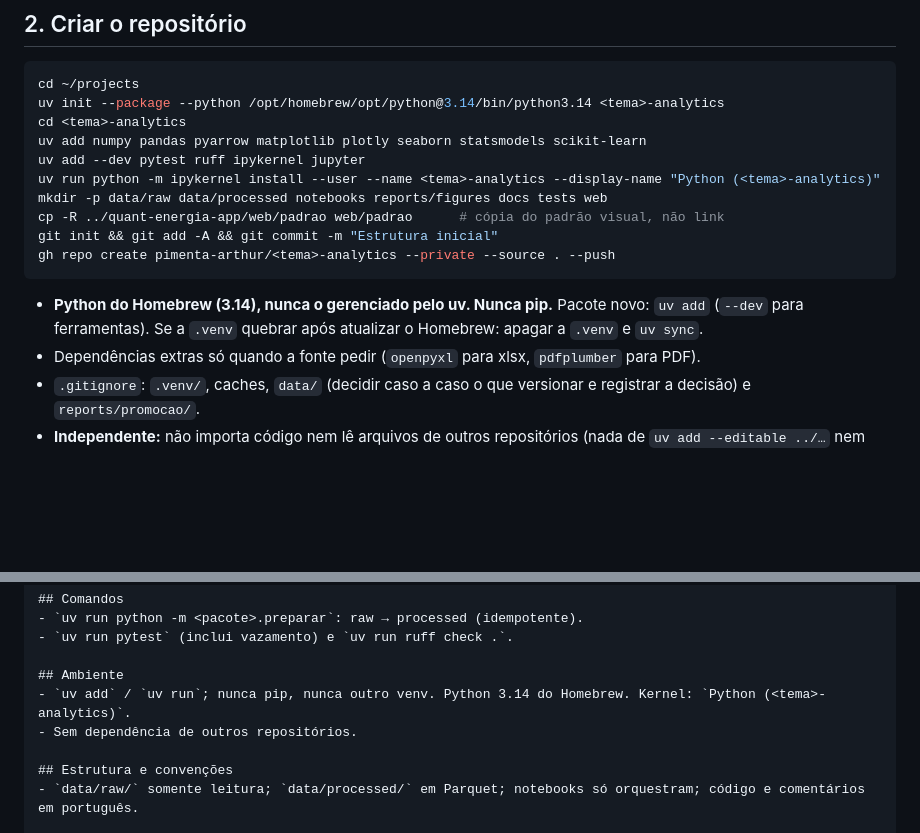
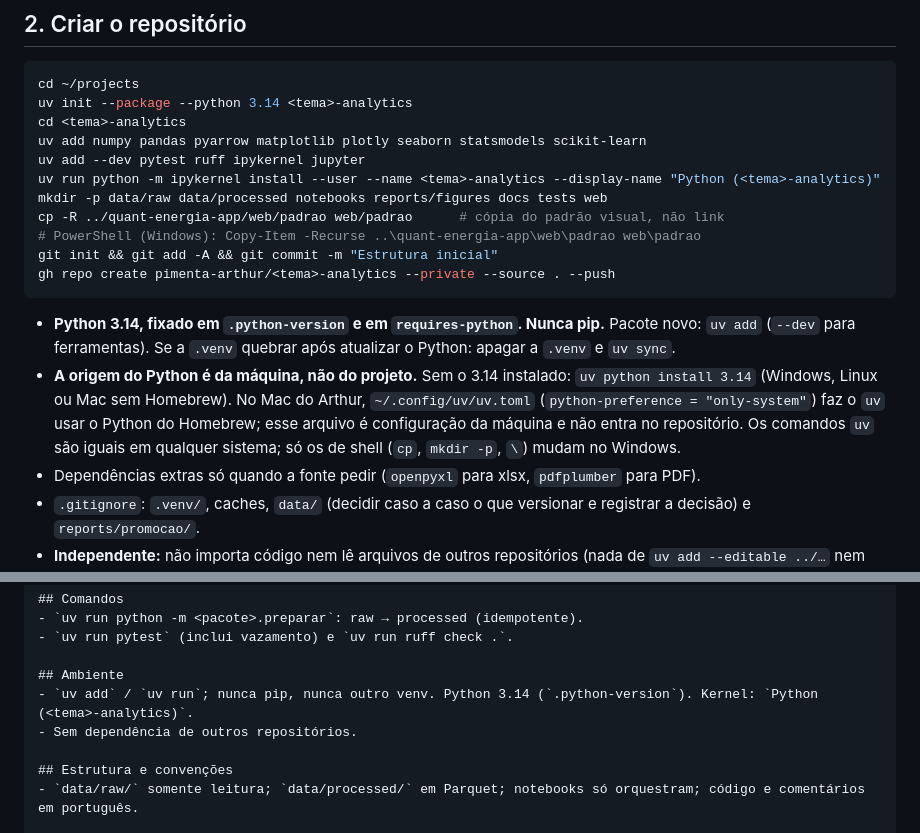
Before and after one commit to pimenta-arthur/quant-energia-app, a Markdown page: docs/nova_pesquisa.md, 2 parts joined by grey strips. GitHub-like rendering; blank space fills up the shorter version.

````diff
--- a/docs/nova_pesquisa.md
+++ b/docs/nova_pesquisa.md
@@ -32,19 +32,24 @@ Escrever, em uma página, e levar ao Arthur antes de qualquer código:
 
 ```bash
 cd ~/projects
-uv init --package --python /opt/homebrew/opt/python@3.14/bin/python3.14 <tema>-analytics
+uv init --package --python 3.14 <tema>-analytics
 cd <tema>-analytics
 uv add numpy pandas pyarrow matplotlib plotly seaborn statsmodels scikit-learn
 uv add --dev pytest ruff ipykernel jupyter
 uv run python -m ipykernel install --user --name <tema>-analytics --display-name "Python (<tema>-analytics)"
 mkdir -p data/raw data/processed notebooks reports/figures docs tests web
 cp -R ../quant-energia-app/web/padrao web/padrao      # cópia do padrão visual, não link
+# PowerShell (Windows): Copy-Item -Recurse ..\quant-energia-app\web\padrao web\padrao
 git init && git add -A && git commit -m "Estrutura inicial"
 gh repo create pimenta-arthur/<tema>-analytics --private --source . --push
 ```
 
-- **Python do Homebrew (3.14), nunca o gerenciado pelo uv. Nunca pip.** Pacote novo: `uv add` (`--dev` para
-  ferramentas). Se a `.venv` quebrar após atualizar o Homebrew: apagar a `.venv` e `uv sync`.
+- **Python 3.14, fixado em `.python-version` e em `requires-python`. Nunca pip.** Pacote novo: `uv add` (`--dev` para
+  ferramentas). Se a `.venv` quebrar após atualizar o Python: apagar a `.venv` e `uv sync`.
+- **A origem do Python é da máquina, não do projeto.** Sem o 3.14 instalado: `uv python install 3.14` (Windows, Linux ou
+  Mac sem Homebrew). No Mac do Arthur, `~/.config/uv/uv.toml` (`python-preference = "only-system"`) faz o `uv` usar o
+  Python do Homebrew; esse arquivo é configuração da máquina e não entra no repositório. Os comandos `uv` são iguais
+  em qualquer sistema; só os de shell (`cp`, `mkdir -p`, `\`) mudam no Windows.
 - Dependências extras só quando a fonte pedir (`openpyxl` para xlsx, `pdfplumber` para PDF).
 - `.gitignore`: `.venv/`, caches, `data/` (decidir caso a caso o que versionar e registrar a decisão) e
   `reports/promocao/`.
@@ -101,7 +106,7 @@ registrar ali toda decisão (ID, data, motivo, status).
 - `uv run pytest` (inclui vazamento) e `uv run ruff check .`.
 
 ## Ambiente
-- `uv add` / `uv run`; nunca pip, nunca outro venv. Python 3.14 do Homebrew. Kernel: `Python (<tema>-analytics)`.
+- `uv add` / `uv run`; nunca pip, nunca outro venv. Python 3.14 (`.python-version`). Kernel: `Python (<tema>-analytics)`.
 - Sem dependência de outros repositórios.
 
 ## Estrutura e convenções
````
Also changed, not shown: CLAUDE.md (+1 -1 lines), README.md (+1 -1 lines).
